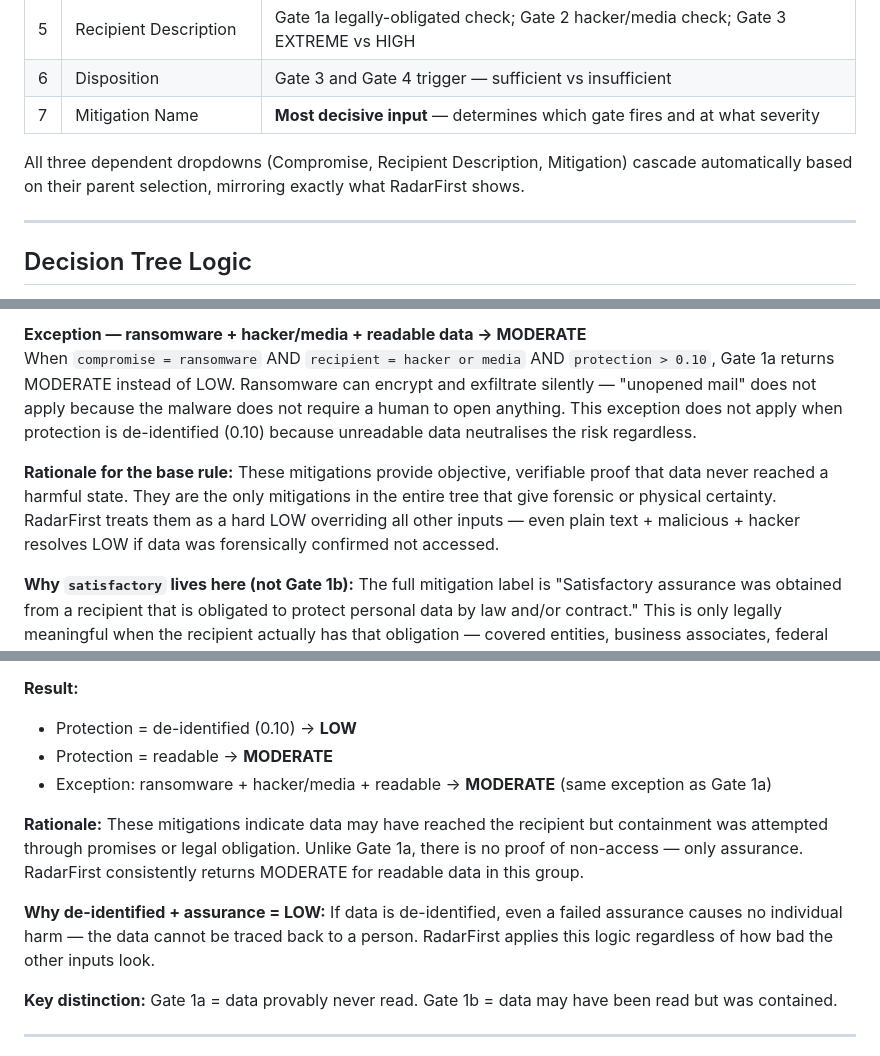
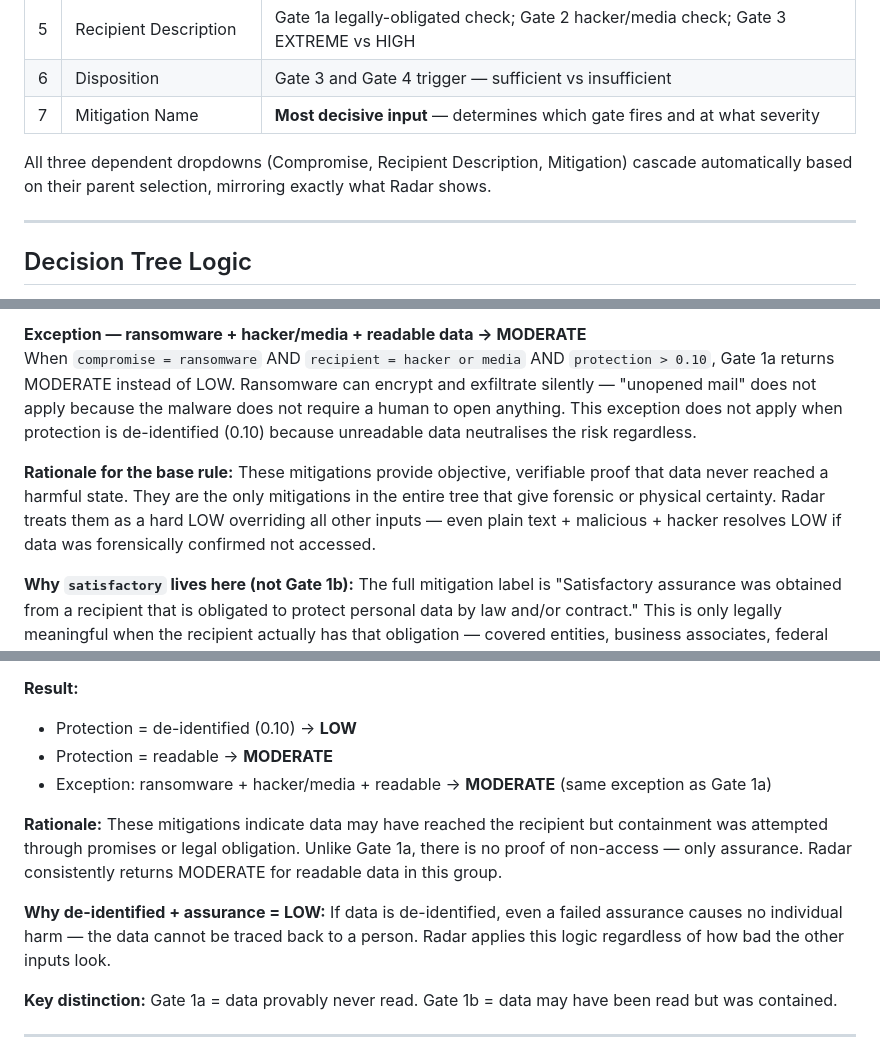
Before and after one commit to chinu89/risk-calculator, a Markdown page: README.md, 3 parts joined by grey strips. Drawn GitHub-style.

```diff
--- a/README.md
+++ b/README.md
@@ -28,7 +28,7 @@ The logic was reverse-engineered entirely from empirical testing — running kno
 | 6 | Disposition | Gate 3 and Gate 4 trigger — sufficient vs insufficient |
 | 7 | Mitigation Name | **Most decisive input** — determines which gate fires and at what severity |
 
-All three dependent dropdowns (Compromise, Recipient Description, Mitigation) cascade automatically based on their parent selection, mirroring exactly what RadarFirst shows.
+All three dependent dropdowns (Compromise, Recipient Description, Mitigation) cascade automatically based on their parent selection, mirroring exactly what Radar shows.
 
 ---
 
@@ -52,7 +52,7 @@ Gate 1a → Gate 1b → Gate 2 → Gate 3 → Gate 4
 **Exception — ransomware + hacker/media + readable data → MODERATE**
 When `compromise = ransomware` AND `recipient = hacker or media` AND `protection > 0.10`, Gate 1a returns MODERATE instead of LOW. Ransomware can encrypt and exfiltrate silently — "unopened mail" does not apply because the malware does not require a human to open anything. This exception does not apply when protection is de-identified (0.10) because unreadable data neutralises the risk regardless.
 
-**Rationale for the base rule:** These mitigations provide objective, verifiable proof that data never reached a harmful state. They are the only mitigations in the entire tree that give forensic or physical certainty. RadarFirst treats them as a hard LOW overriding all other inputs — even plain text + malicious + hacker resolves LOW if data was forensically confirmed not accessed.
+**Rationale for the base rule:** These mitigations provide objective, verifiable proof that data never reached a harmful state. They are the only mitigations in the entire tree that give forensic or physical certainty. Radar treats them as a hard LOW overriding all other inputs — even plain text + malicious + hacker resolves LOW if data was forensically confirmed not accessed.
 
 **Why `satisfactory` lives here (not Gate 1b):** The full mitigation label is "Satisfactory assurance was obtained from a recipient that is obligated to protect personal data by law and/or contract." This is only legally meaningful when the recipient actually has that obligation — covered entities, business associates, federal agencies. For recipients with no legal obligation (general public, vendor, attorney), `satisfactory` drops to Gate 1b and returns MODERATE.
 
@@ -67,9 +67,9 @@ When `compromise = ransomware` AND `recipient = hacker or media` AND `protection
 - Protection = readable → **MODERATE**
 - Exception: ransomware + hacker/media + readable → **MODERATE** (same exception as Gate 1a)
 
-**Rationale:** These mitigations indicate data may have reached the recipient but containment was attempted through promises or legal obligation. Unlike Gate 1a, there is no proof of non-access — only assurance. RadarFirst consistently returns MODERATE for readable data in this group.
+**Rationale:** These mitigations indicate data may have reached the recipient but containment was attempted through promises or legal obligation. Unlike Gate 1a, there is no proof of non-access — only assurance. Radar consistently returns MODERATE for readable data in this group.
 
-**Why de-identified + assurance = LOW:** If data is de-identified, even a failed assurance causes no individual harm — the data cannot be traced back to a person. RadarFirst applies this logic regardless of how bad the other inputs look.
+**Why de-identified + assurance = LOW:** If data is de-identified, even a failed assurance causes no individual harm — the data cannot be traced back to a person. Radar applies this logic regardless of how bad the other inputs look.
 
 **Key distinction:** Gate 1a = data provably never read. Gate 1b = data may have been read but was contained.
 
```
Also changed, not shown: other parts of README.md (+11 -11 lines).
